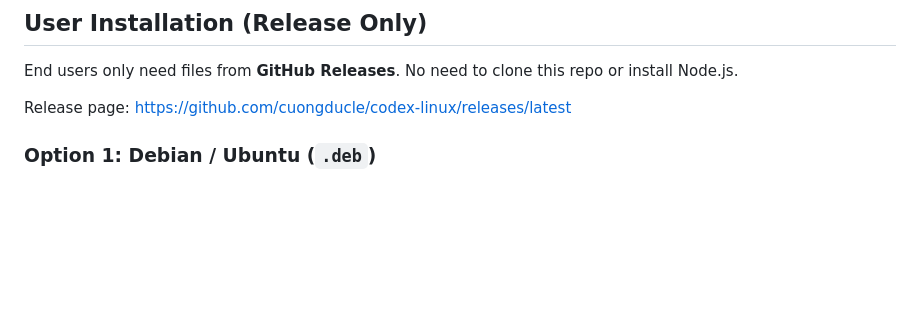
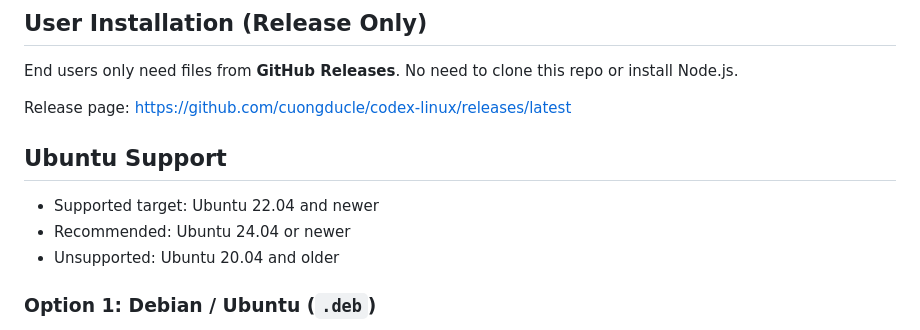
Before and after one commit to cuongducle/codex-linux, a Markdown page: README.md, the part around the change. Rendered like a GitHub page; blank space fills up the shorter version.

Commit message:
docs: clarify supported ubuntu versions

```diff
--- a/README.md
+++ b/README.md
@@ -8,6 +8,12 @@ End users only need files from **GitHub Releases**.
 No need to clone this repo or install Node.js.
 
 Release page: https://github.com/cuongducle/codex-linux/releases/latest
+
+## Ubuntu Support
+
+- Supported target: Ubuntu 22.04 and newer
+- Recommended: Ubuntu 24.04 or newer
+- Unsupported: Ubuntu 20.04 and older
 
 ### Option 1: Debian / Ubuntu (`.deb`)
 
```
